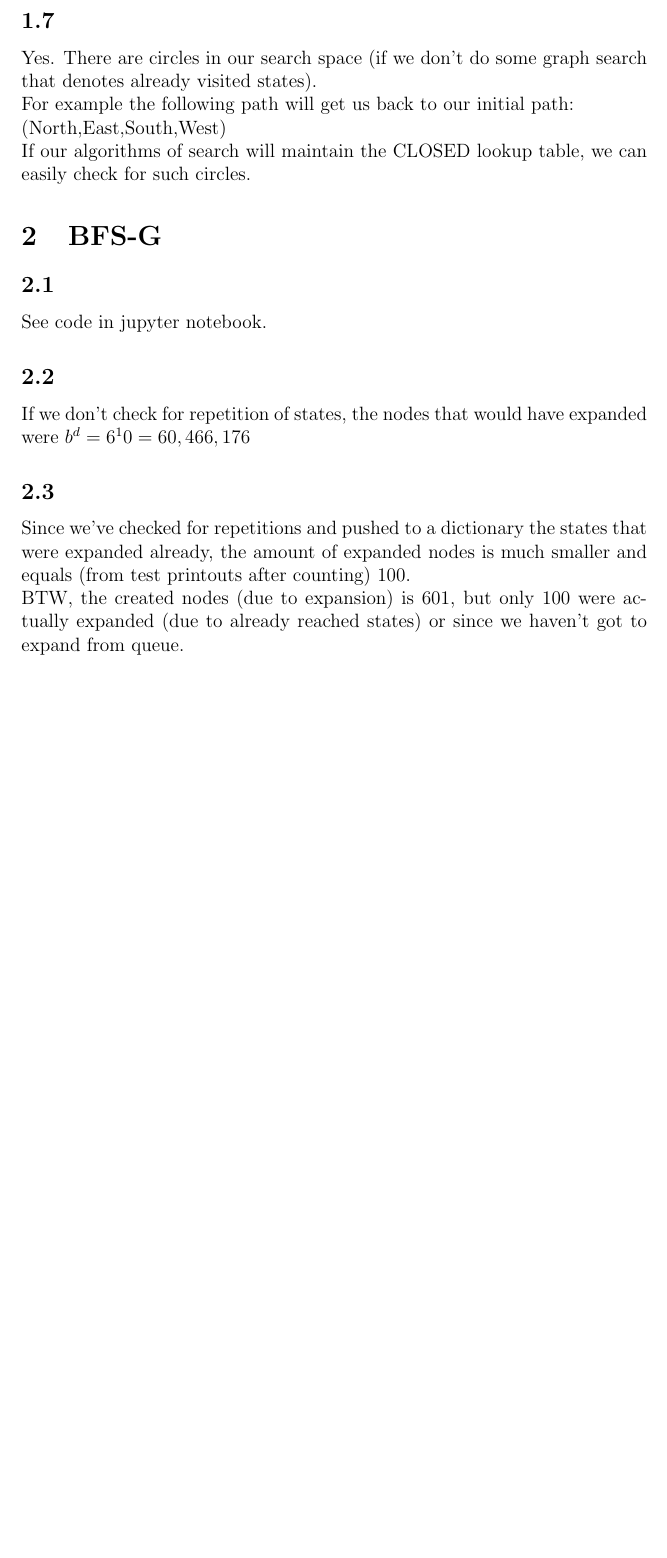
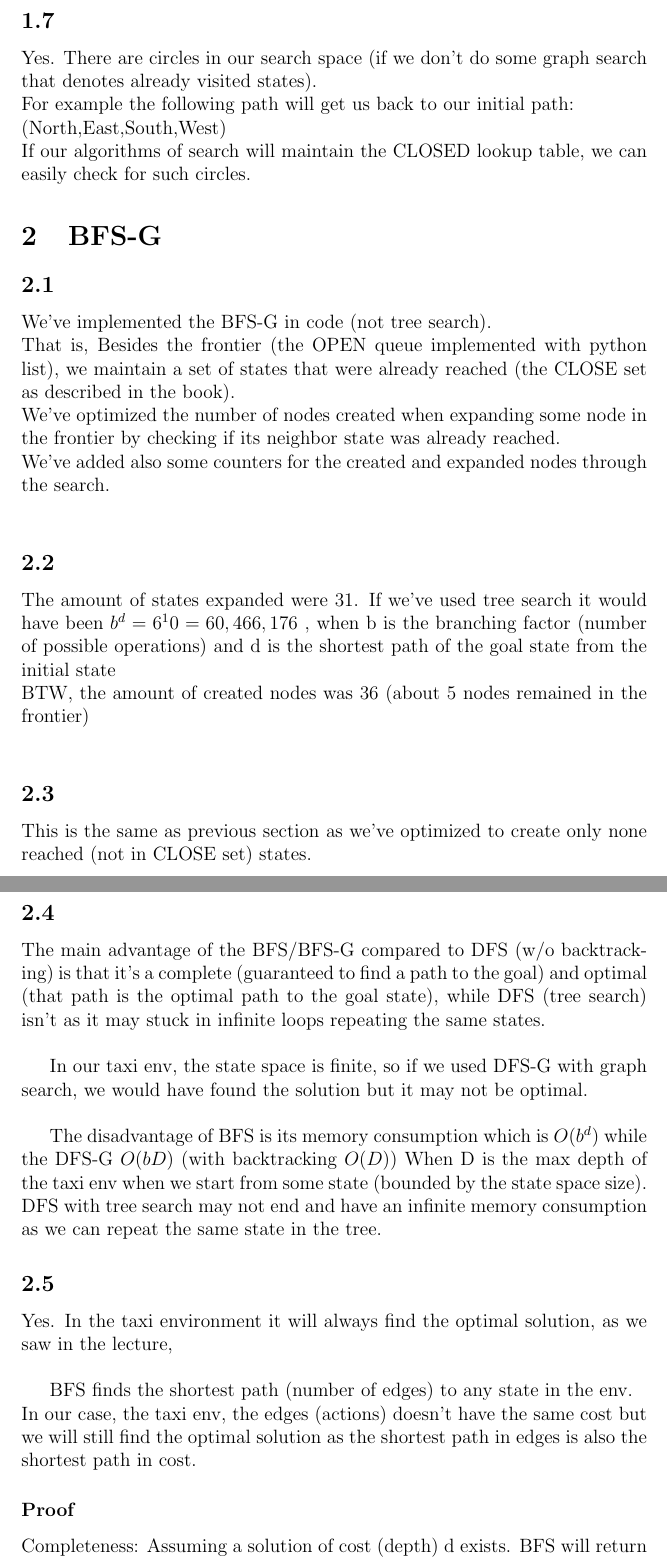
Before and after one commit to ynahum/ai_hw, a LaTeX problem sheet (hw1/main.tex): part of page 4 of 4 before the commit and two parts of pages 4 and 5 of 5 after it, the two joined at a grey line, cut so that both start at the same text, the shorter picture padded with empty space. Compiled offline with pdfLaTeX.

Commit message:
Updates from Overleaf

```diff
--- a/hw1/main.tex
+++ b/hw1/main.tex
@@ -19,7 +19,7 @@
 
 \newcommand{\qed}{\hfill$\blacksquare$}
 
-\title{Introduction to AI\\HW1}
+\title{Introduction to AI - 236501\\HW1}
 \author{Yair Nahum 034462796\\and\\Hala 209419134 }
 
 \begin{document}
@@ -100,13 +100,36 @@ If our algorithms of search will maintain the CLOSED lookup table, we can easily
 \section{BFS-G}
 
 \subsection{}
-See code in jupyter notebook.
+We've implemented the BFS-G in code (not tree search).\\
+That is, Besides the frontier (the OPEN queue implemented with python list), we maintain a set of states that were already reached (the CLOSE set as described in the book).\\
+We've optimized the number of nodes created when expanding some node in the frontier by checking if its neighbor state was already reached.\\
+We've added also some counters for the created and expanded nodes through the search.\\
 
 \subsection{}
-If we don't check for repetition of states, the nodes that would have expanded were $b^d=6^10=60,466,176$
+The amount of states expanded were 31. If we've used tree search it would have been $b^d=6^10=60,466,176$ , when b is the branching factor (number of possible operations) and d is the shortest path of the goal state from the initial state\\
+BTW, the amount of created nodes was 36 (about 5 nodes remained in the frontier)\\
 
 \subsection{}
-Since we've checked for repetitions and pushed to a dictionary the states that were expanded already, the amount of expanded nodes is much smaller and equals (from test printouts after counting) 100.\\
-BTW, the created nodes (due to expansion) is 601, but only 100 were actually expanded (due to already reached states) or since we haven't got to expand from queue.\\
+This is the same as previous section as we've optimized to create only none reached (not in CLOSE set) states.
+
+\subsection{}
+The main advantage of the BFS/BFS-G compared to DFS (w/o backtracking) is that it's a complete (guaranteed to find a path to the goal) and optimal (that path is the optimal path to the goal state), while DFS (tree search) isn't as it may stuck in infinite loops repeating the same states.\\
+
+In our taxi env, the state space is finite, so if we used DFS-G with graph search, we would have found the solution but it may not be optimal.\\
+
+The disadvantage of BFS is its memory consumption which is $O(b^d)$ while the DFS-G $O(bD)$ (with backtracking $O(D)$) When D is the max depth of the taxi env when we start from some state (bounded by the state space size). DFS with tree search may not end and have an infinite memory consumption as we can repeat the same state in the tree.
+
+\subsection{}
+Yes. In the taxi environment it will always find the optimal solution, as we saw in the lecture,\\
+
+BFS finds the shortest path (number of edges) to any state in the env.\\
+In our case, the taxi env, the edges (actions) doesn't have the same cost but we will still find the optimal solution as the shortest path in edges is also the shortest path in cost.
+\subsubsection*{Proof}
+Completeness: Assuming a solution of cost (depth) d exists. BFS will return the solution before exposing the d+1 layer, We know it will reach the d+1 layer as it works in layers and we can by induction prove that it finds all the nodes in the next layer.
+Optimal: Assume that a solution of cost (depth) d exists and the BFS returns a none optimal solution of cost d’ > d. It will return the optimal solution before exposing the d+1 layer so we get a contradiction.
+
+
+
+
 
 \end{document}
```
